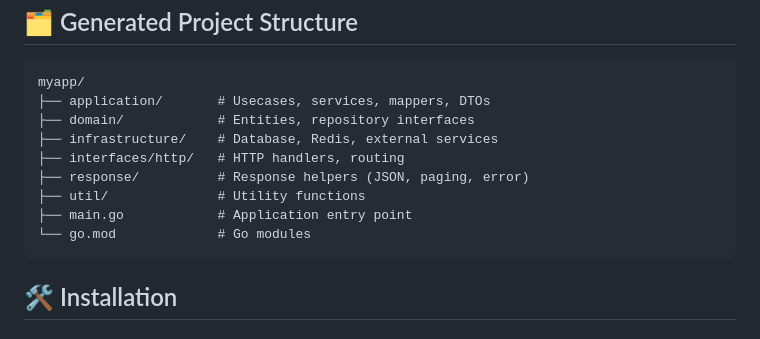
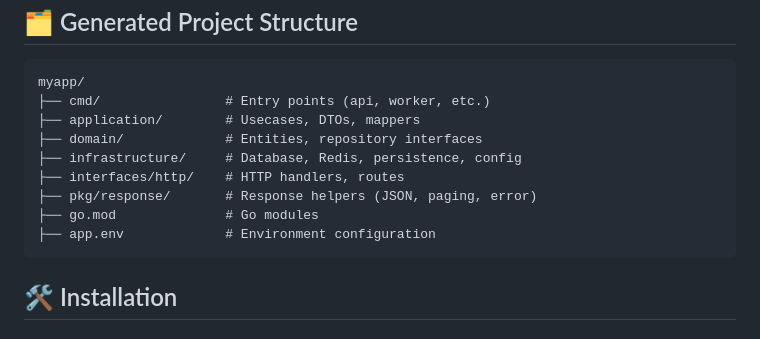
Before and after one commit to welliardiansyah/wells-cli, a Markdown page: README.md, the part around the change. Rendered like a GitHub page.

Commit message:
struture data fixed

```diff
--- a/README.md
+++ b/README.md
@@ -52,14 +52,14 @@
 <h2 id="project-structure">🗂️ Generated Project Structure</h2>
 <pre>
 myapp/
-├── application/       # Usecases, services, mappers, DTOs
-├── domain/            # Entities, repository interfaces
-├── infrastructure/    # Database, Redis, external services
-├── interfaces/http/   # HTTP handlers, routing
-├── response/          # Response helpers (JSON, paging, error)
-├── util/              # Utility functions
-├── main.go            # Application entry point
-└── go.mod             # Go modules
+├── cmd/                # Entry points (api, worker, etc.)
+├── application/        # Usecases, DTOs, mappers
+├── domain/             # Entities, repository interfaces
+├── infrastructure/     # Database, Redis, persistence, config
+├── interfaces/http/    # HTTP handlers, routes
+├── pkg/response/       # Response helpers (JSON, paging, error)
+├── go.mod              # Go modules
+├── app.env             # Environment configuration
 </pre>
 
 <h2 id="installation">🛠️ Installation</h2>
```
